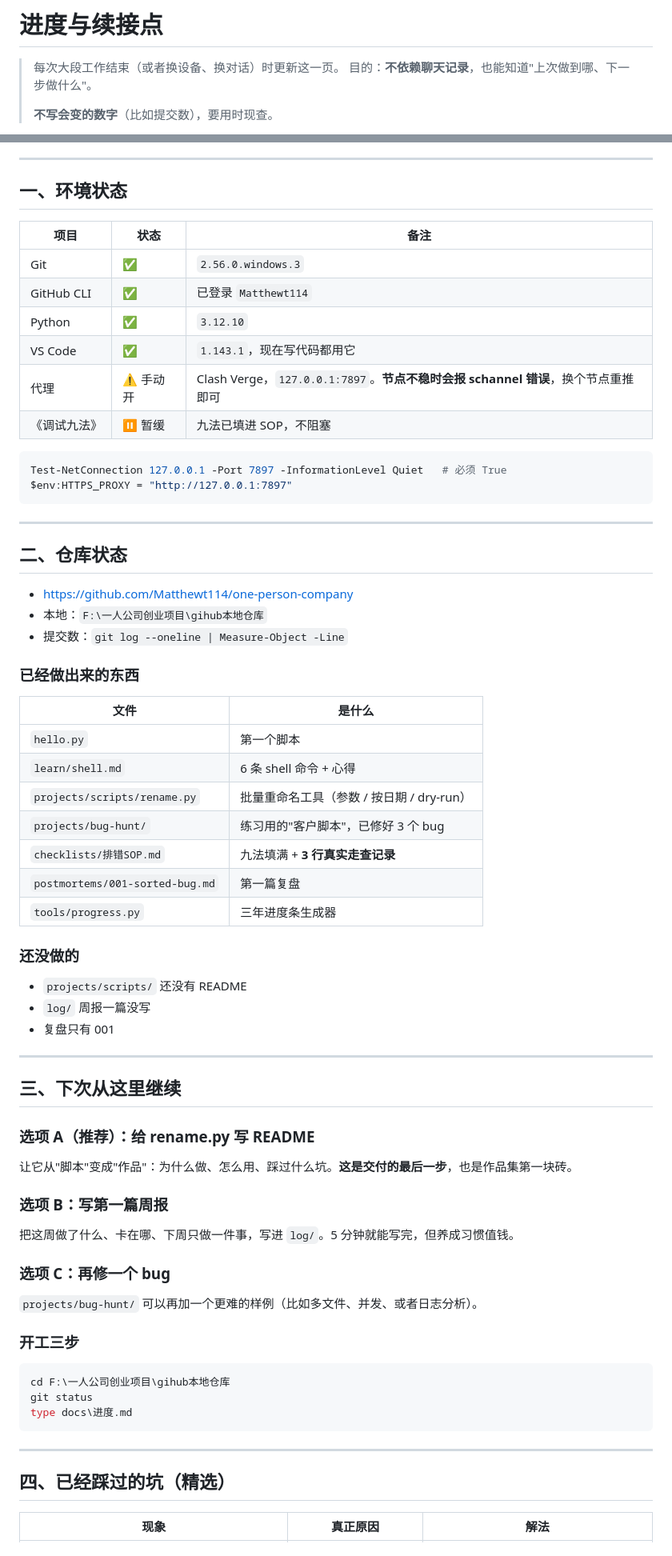
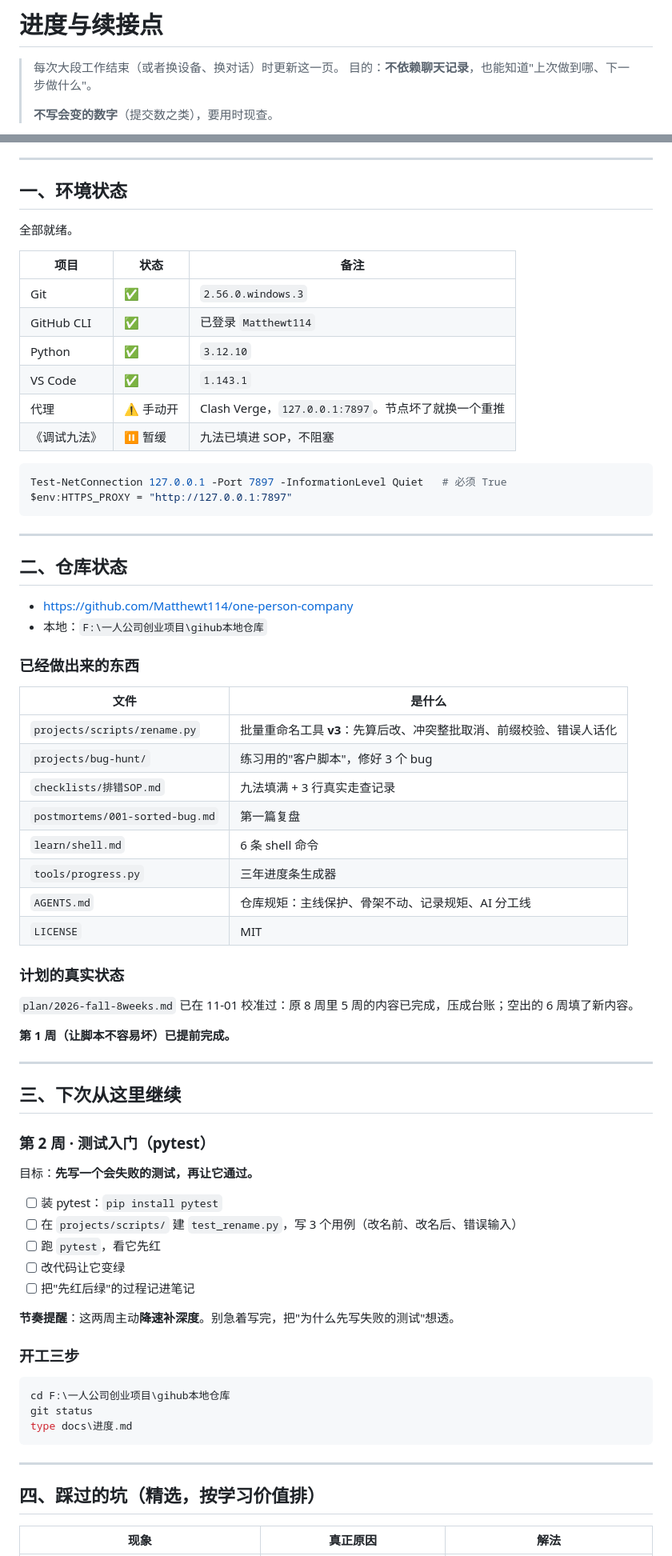
Before and after one commit to Matthewt114/one-person-company, a Markdown page: docs/进度.md, 2 parts joined by grey strips. Shown at 80% size. Rendered like a GitHub page.

Commit message:
docs: 更新进度（第 1 周完成，下一步 pytest）

````diff
--- a/docs/进度.md
+++ b/docs/进度.md
@@ -3,5 +3,5 @@
 > 每次大段工作结束（或者换设备、换对话）时更新这一页。
 > 目的：**不依赖聊天记录**，也能知道"上次做到哪、下一步做什么"。
 >
-> **不写会变的数字**（比如提交数），要用时现查。
+> **不写会变的数字**（提交数之类），要用时现查。
 
@@ -10,14 +10,16 @@
 ---
 
 ## 一、环境状态
+
+全部就绪。
 
 | 项目 | 状态 | 备注 |
 |---|---|---|
 | Git | ✅ | `2.56.0.windows.3` |
 | GitHub CLI | ✅ | 已登录 `Matthewt114` |
 | Python | ✅ | `3.12.10` |
-| VS Code | ✅ | `1.143.1`，现在写代码都用它 |
-| 代理 | ⚠️ 手动开 | Clash Verge，`127.0.0.1:7897`。**节点不稳时会报 schannel 错误**，换个节点重推即可 |
+| VS Code | ✅ | `1.143.1` |
+| 代理 | ⚠️ 手动开 | Clash Verge，`127.0.0.1:7897`。节点坏了就换一个重推 |
 | 《调试九法》 | ⏸ 暂缓 | 九法已填进 SOP，不阻塞 |
 
 ```powershell
@@ -31,41 +33,41 @@ $env:HTTPS_PROXY = "http://127.0.0.1:7897"
 
 - <https://github.com/Matthewt114/one-person-company>
 - 本地：`F:\一人公司创业项目\gihub本地仓库`
-- 提交数：`git log --oneline | Measure-Object -Line`
 
 ### 已经做出来的东西
 
 | 文件 | 是什么 |
 |---|---|
-| `hello.py` | 第一个脚本 |
-| `learn/shell.md` | 6 条 shell 命令 + 心得 |
-| `projects/scripts/rename.py` | 批量重命名工具（参数 / 按日期 / dry-run） |
-| `projects/bug-hunt/` | 练习用的"客户脚本"，已修好 3 个 bug |
-| `checklists/排错SOP.md` | 九法填满 + **3 行真实走查记录** |
+| `projects/scripts/rename.py` | 批量重命名工具 **v3**：先算后改、冲突整批取消、前缀校验、错误人话化 |
+| `projects/bug-hunt/` | 练习用的"客户脚本"，修好 3 个 bug |
+| `checklists/排错SOP.md` | 九法填满 + 3 行真实走查记录 |
 | `postmortems/001-sorted-bug.md` | 第一篇复盘 |
+| `learn/shell.md` | 6 条 shell 命令 |
 | `tools/progress.py` | 三年进度条生成器 |
+| `AGENTS.md` | 仓库规矩：主线保护、骨架不动、记录规矩、AI 分工线 |
+| `LICENSE` | MIT |
 
-### 还没做的
+### 计划的真实状态
 
-- `projects/scripts/` 还没有 README
-- `log/` 周报一篇没写
-- 复盘只有 001
+`plan/2026-fall-8weeks.md` 已在 11-01 校准过：原 8 周里 5 周的内容已完成，压成台账；空出的 6 周填了新内容。
+
+**第 1 周（让脚本不容易坏）已提前完成。**
 
 ---
 
 ## 三、下次从这里继续
 
-### 选项 A（推荐）：给 rename.py 写 README
+### 第 2 周 · 测试入门（pytest）
 
-让它从"脚本"变成"作品"：为什么做、怎么用、踩过什么坑。**这是交付的最后一步**，也是作品集第一块砖。
+目标：**先写一个会失败的测试，再让它通过。**
 
-### 选项 B：写第一篇周报
+- [ ] 装 pytest：`pip install pytest`
+- [ ] 在 `projects/scripts/` 建 `test_rename.py`，写 3 个用例（改名前、改名后、错误输入）
+- [ ] 跑 `pytest`，看它先红
+- [ ] 改代码让它变绿
+- [ ] 把"先红后绿"的过程记进笔记
 
-把这周做了什么、卡在哪、下周只做一件事，写进 `log/`。5 分钟就能写完，但养成习惯值钱。
-
-### 选项 C：再修一个 bug
-
-`projects/bug-hunt/` 可以再加一个更难的样例（比如多文件、并发、或者日志分析）。
+**节奏提醒**：这两周主动**降速补深度**。别急着写完，把"为什么先写失败的测试"想透。
 
 ### 开工三步
 
@@ -77,7 +79,7 @@ type docs\进度.md
 
 ---
 
-## 四、已经踩过的坑（精选）
+## 四、踩过的坑（精选，按学习价值排）
 
 | 现象 | 真正原因 | 解法 |
 |---|---|---|
````
Also changed, not shown: other parts of docs/进度.md (+15 -16 lines).
